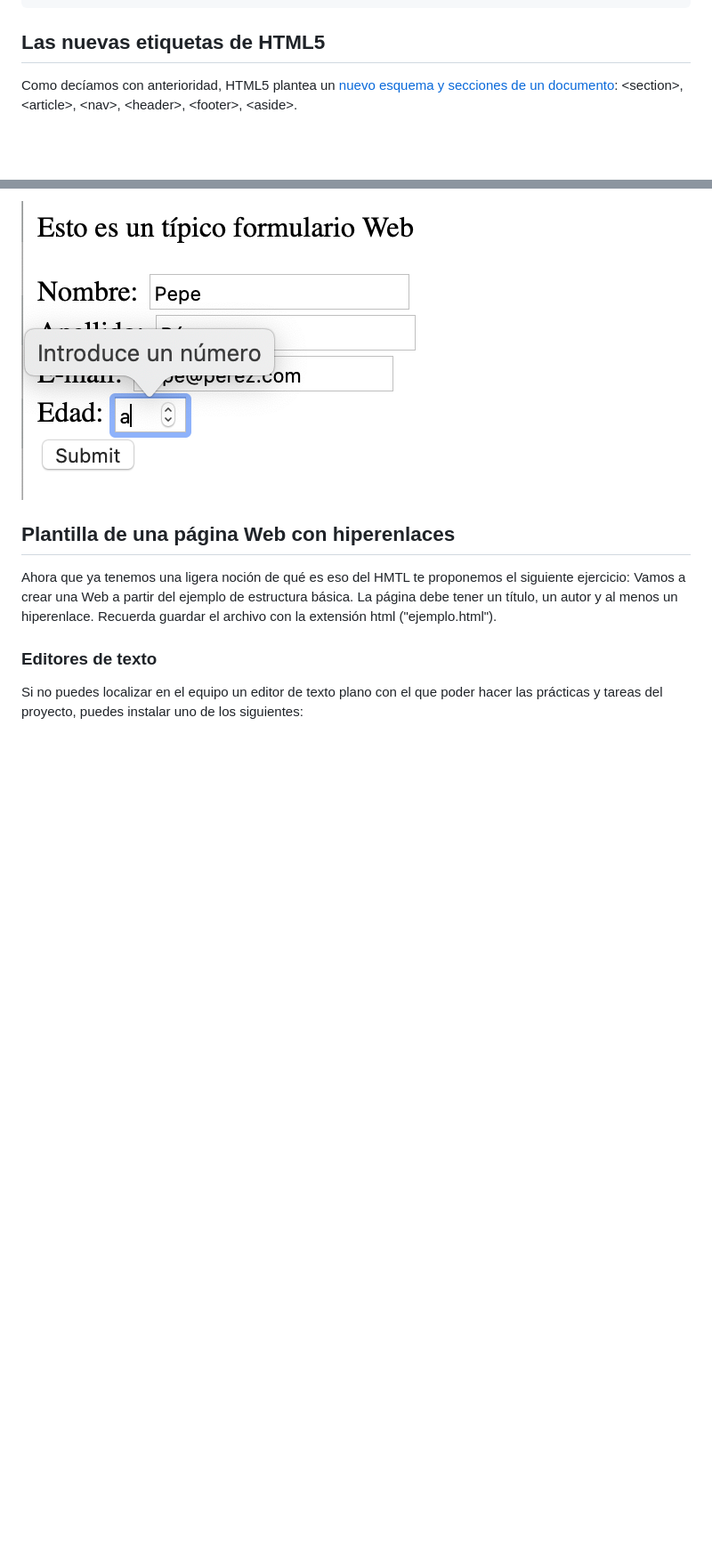
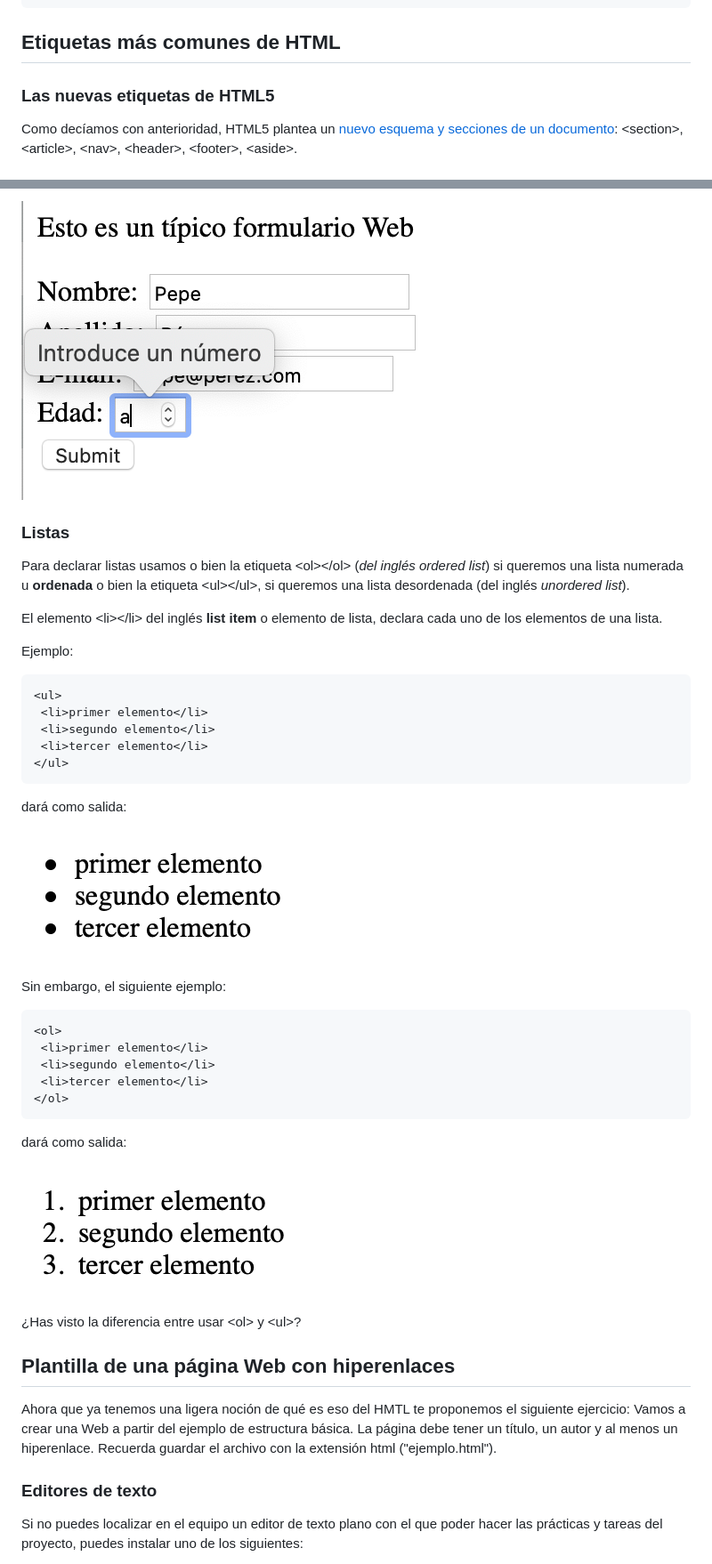
Before and after one commit to juangualberto/tutorial-html5js, a Markdown page: Semana1.md, 2 parts joined by grey strips. Shown: that part at 89% size. Rendered like a GitHub page; pictures changed too: docs/ol.png (added), docs/ul.png (added); blank space fills up the shorter version.

Commit message:
Semana 1: Añadidas listas

````diff
--- a/Semana1.md
+++ b/Semana1.md
@@ -46,7 +46,9 @@ Ejemplos:
 </html>
 ```
 
-## Las nuevas etiquetas de HTML5
+## Etiquetas más comunes de HTML
+
+### Las nuevas etiquetas de HTML5
 
 Como decíamos con anterioridad, HTML5 plantea un [nuevo esquema y secciones de un documento](https://developer.mozilla.org/es/docs/Sections_and_Outlines_of_an_HTML5_document): \<section>, \<article>, \<nav>, \<header>, \<footer>, \<aside>.
 
@@ -216,6 +218,42 @@ Observa cómo funciona esto de las restricciones en el ejemplo anterior cuando i
 
 ![Formulario Restricción Edad](./docs/formularioSimpleRestriccion.png)
 
+### Listas
+
+Para declarar listas usamos o bien la etiqueta \<ol>\</ol> (*del inglés ordered list*) si queremos una lista numerada u **ordenada** o bien la etiqueta \<ul>\</ul>, si queremos una lista desordenada (del inglés *unordered list*).
+
+El elemento \<li>\</li> del inglés **list item** o elemento de lista, declara cada uno de los elementos de una lista.
+
+Ejemplo:
+
+```html
+<ul>
+ <li>primer elemento</li>
+ <li>segundo elemento</li>
+ <li>tercer elemento</li>
+</ul>
+```
+
+dará como salida:
+
+![Lista ordenada](./docs/ul.png)
+
+Sin embargo, el siguiente ejemplo:
+
+```html
+<ol>
+ <li>primer elemento</li>
+ <li>segundo elemento</li>
+ <li>tercer elemento</li>
+</ol>
+```
+
+dará como salida:
+
+![Lista ordenada](./docs/ol.png)
+
+¿Has visto la diferencia entre usar \<ol> y \<ul>?
+
 ## Plantilla de una página Web con hiperenlaces
 
 Ahora que ya tenemos una ligera noción de qué es eso del HMTL te proponemos el siguiente ejercicio: Vamos a crear una Web a partir del ejemplo de estructura básica. La página debe tener un título, un autor y al menos un hiperenlace. Recuerda guardar el archivo con la extensión html ("ejemplo.html").
````
Also changed, not shown: other parts of Semana1.md (+1 -1 lines), 1 other file.
